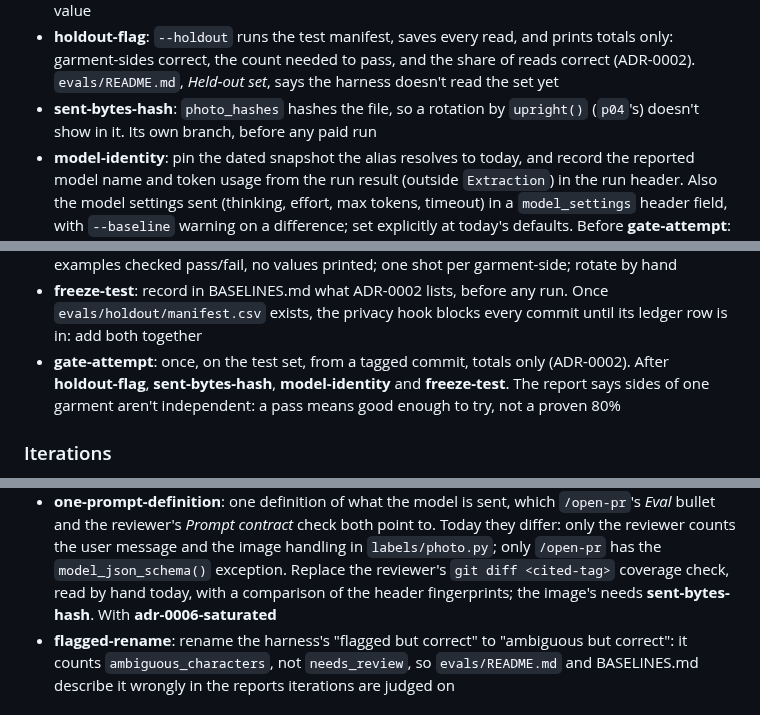
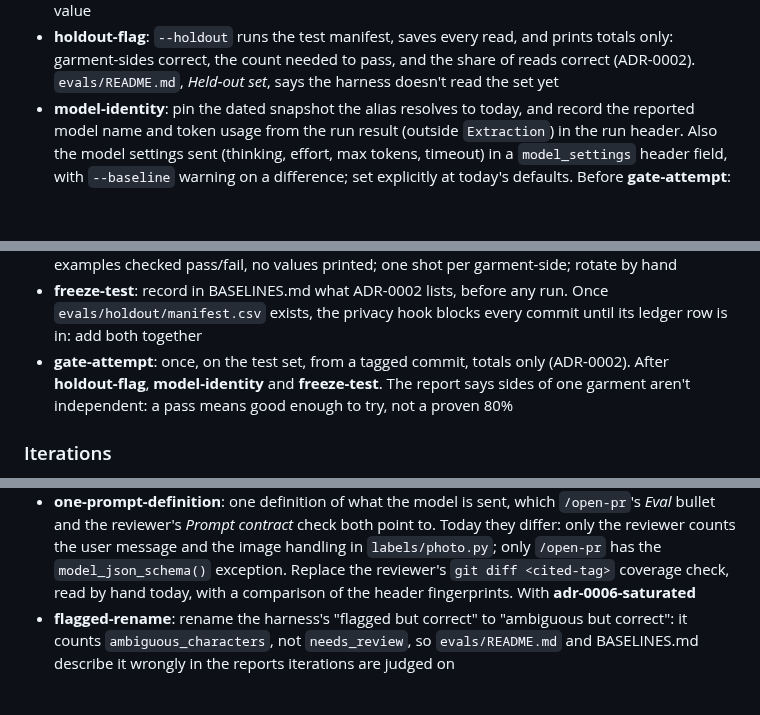
Before and after one commit to matthall8/street-garms-listing-tool, a Markdown page: TODO.md, 3 parts joined by grey strips. Drawn GitHub-style; blank space fills up the shorter version.

Commit message:
docs(todo): sent-bytes-hash done

```diff
--- a/TODO.md
+++ b/TODO.md
@@ -47,9 +46,6 @@ By Friday 2026-11-06:
   needed to pass, and the share of reads correct (ADR-0002).
   `evals/README.md`, *Held-out set*, says the harness doesn't read the
   set yet
-- **sent-bytes-hash**: `photo_hashes` hashes the file, so a rotation by
-  `upright()` (`p04`'s) doesn't show in it. Its own branch, before any
-  paid run
 - **model-identity**: pin the dated snapshot the alias resolves to
   today, and record the reported model name and token usage from the
   run result (outside `Extraction`) in the run header. Also the model
@@ -81,8 +77,8 @@ After Friday:
   any run. Once `evals/holdout/manifest.csv` exists, the privacy hook
   blocks every commit until its ledger row is in: add both together
 - **gate-attempt**: once, on the test set, from a tagged commit, totals
-  only (ADR-0002). After **holdout-flag**, **sent-bytes-hash**,
-  **model-identity** and **freeze-test**. The report says sides of one
+  only (ADR-0002). After **holdout-flag**, **model-identity** and
+  **freeze-test**. The report says sides of one
   garment aren't independent: a pass means good enough to try, not a
   proven 80%
 
@@ -114,8 +110,8 @@ Only after a failed gate: the test set joins dev (ADR-0002).
   user message and the image handling in `labels/photo.py`; only
   `/open-pr` has the `model_json_schema()` exception. Replace the
   reviewer's `git diff <cited-tag>` coverage check, read by hand today,
-  with a comparison of the header fingerprints; the image's needs
-  **sent-bytes-hash**. With **adr-0006-saturated**
+  with a comparison of the header fingerprints. With
+  **adr-0006-saturated**
 - **flagged-rename**: rename the harness's "flagged but correct" to
   "ambiguous but correct": it counts `ambiguous_characters`, not
   `needs_review`, so `evals/README.md` and BASELINES.md describe it
```
Also changed, not shown: other parts of TODO.md (+0 -1 lines).
